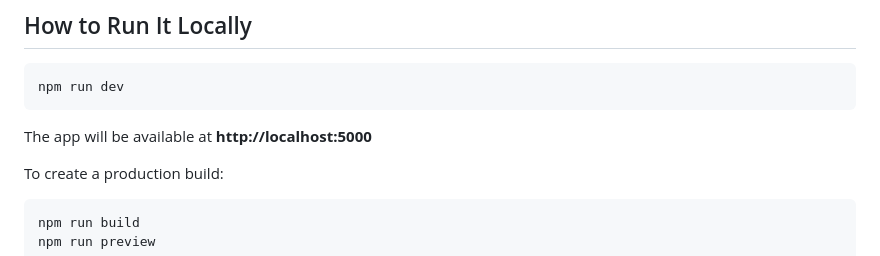
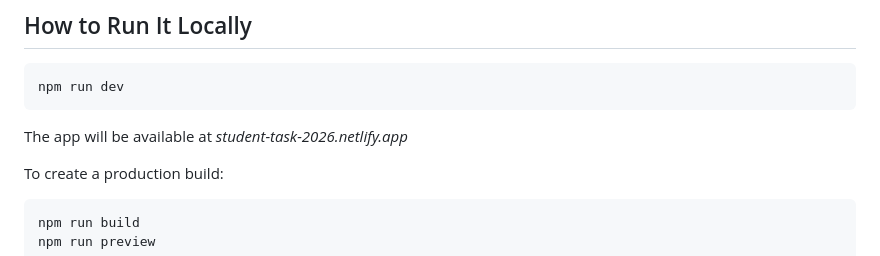
Before and after one commit to Dharshinipriya-2024/Mini_Project, a Markdown page: README.md, the part around the change. Drawn GitHub-style.

Commit message:
Update app URL in README

````diff
--- a/README.md
+++ b/README.md
@@ -33,7 +33,7 @@ npm install
 npm run dev
 ```
 
-The app will be available at **http://localhost:5000**
+The app will be available at *student-task-2026.netlify.app*
 
 To create a production build:
 
````
